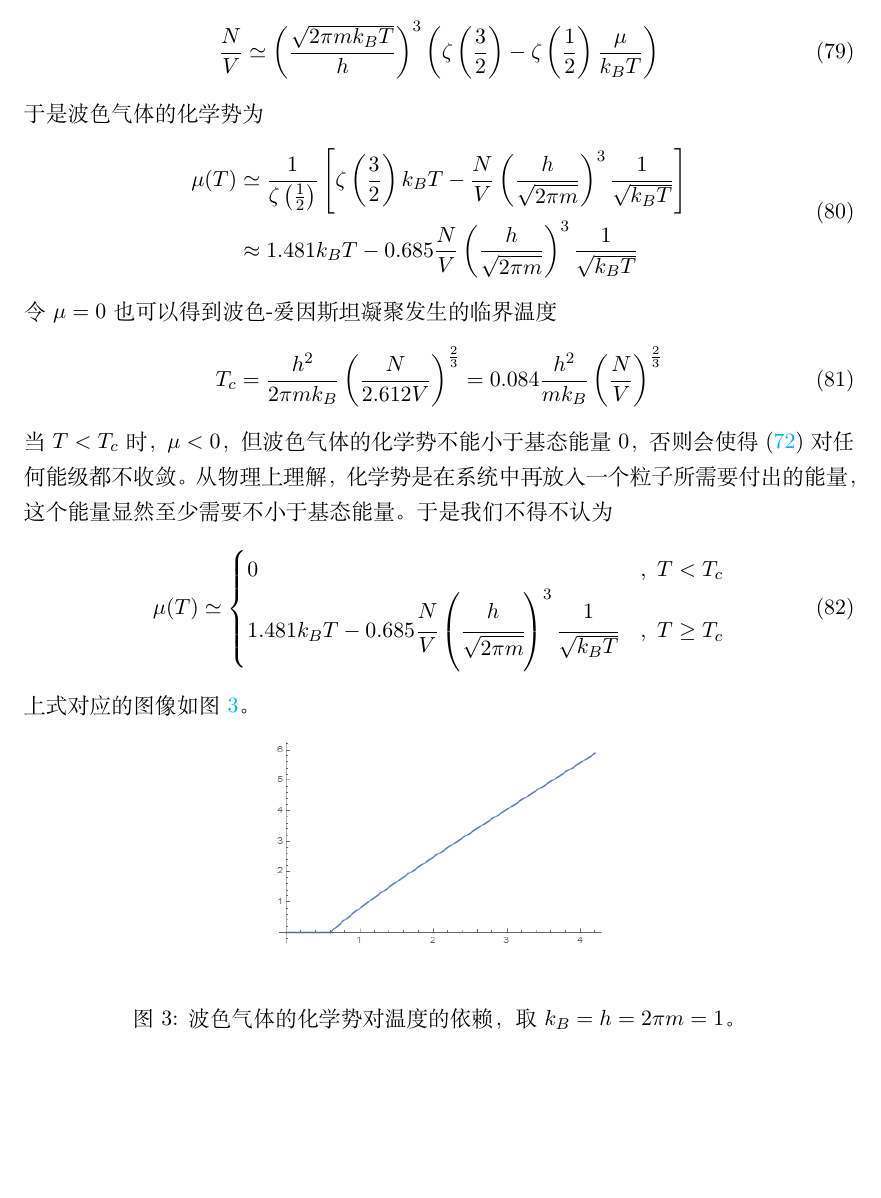
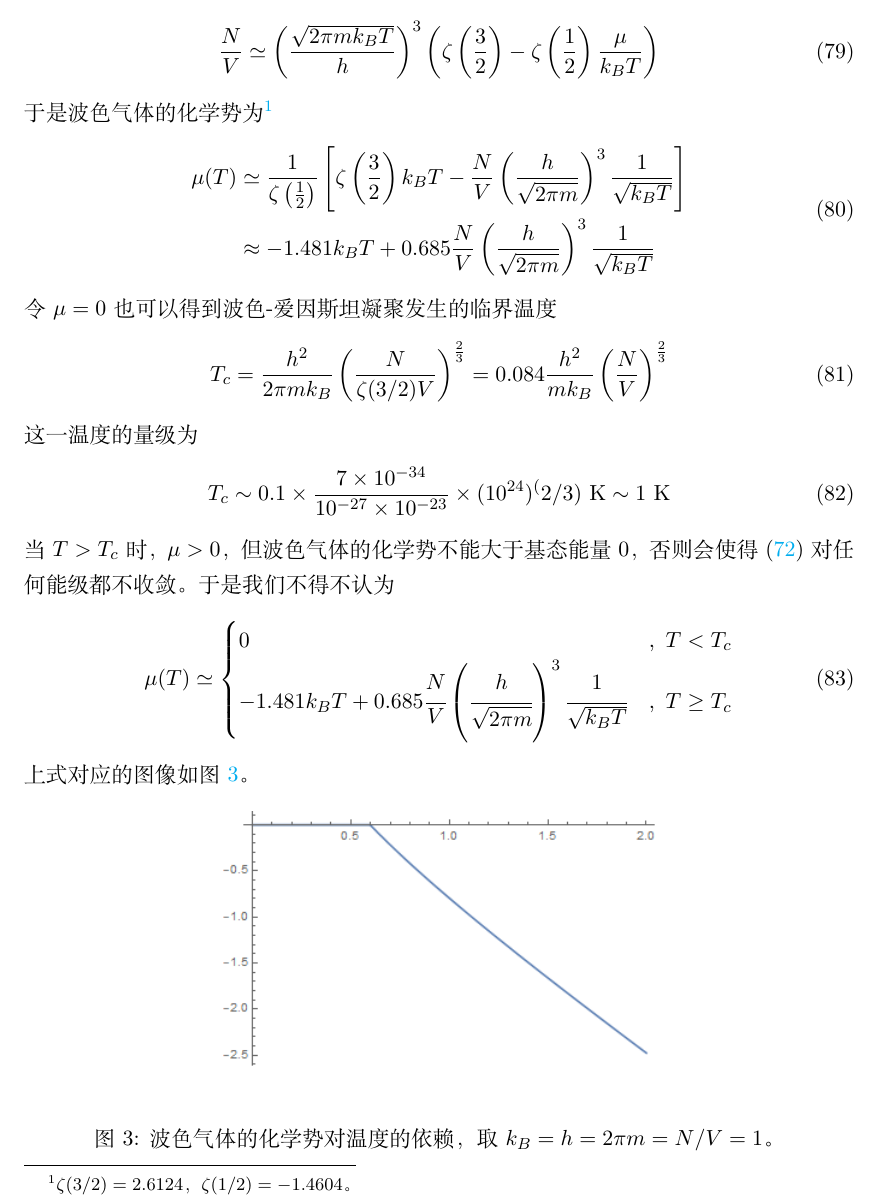
Before and after one commit to Probfia/Notes, a LaTeX document (quick_sp/quick_sp.tex): part of page 18 of 24, cut so that both start at the same text, the shorter picture padded with empty space. Compiled offline with XeLaTeX.

Commit message:
Add files via upload

```diff
--- a/quick_sp/quick_sp.tex
+++ b/quick_sp/quick_sp.tex
@@ -519,23 +519,27 @@ N &= \frac{1}{\beta} \frac{\partial \ln \grandz}{\partial \mu}\\
 \beq
 \frac{N}{V} \simeq \left(\frac{\sqrt{2\pi m k_B T}}{h}\right)^3 \left( \zeta \left(\frac{3}{2}\right) -\zeta \left(\frac{1}{2}\right) \frac{\mu}{k_B T}\right)
 \eeq
-于是波色气体的化学势为
+于是波色气体的化学势为\footnote{$\zeta(3/2) = 2.6124$，$\zeta(1/2) = -1.4604$。}
 \bea
 \mu(T) &\simeq  \frac{1}{\zeta \left(\frac{1}{2}\right)} \left[ \zeta \left(\frac{3}{2}\right) k_B T - \frac{N}{V} \left( \frac{h}{\sqrt{2\pi m}}\right)^3 \frac{1}{\sqrt{k_B T}} \right] \\
-&\approx 1.481 k_B T - 0.685 \frac{N}{V} \left( \frac{h}{\sqrt{2\pi m}}\right)^3 \frac{1}{\sqrt{k_B T}}
+&\approx- 1.481 k_B T + 0.685 \frac{N}{V} \left( \frac{h}{\sqrt{2\pi m}}\right)^3 \frac{1}{\sqrt{k_B T}}
 \eea
 令$\mu = 0$也可以得到波色-爱因斯坦凝聚发生的临界温度
 \beq
-T_c = \frac{h^2}{2\pi m k_B} \left( \frac{N}{2.612V} \right)^{\frac{2}{3}} = 0.084 \frac{h^2}{mk_B} \left( \frac{N}{V}\right)^{\frac{2}{3}}
+T_c = \frac{h^2}{2\pi m k_B} \left( \frac{N}{\zeta(3/2)V} \right)^{\frac{2}{3}} = 0.084 \frac{h^2}{mk_B} \left( \frac{N}{V}\right)^{\frac{2}{3}}
 \eeq
-当$T<T_c$时，$\mu <0$，但波色气体的化学势不能小于基态能量0，否则会使得\cref{bez}对任何能级都不收敛。从物理上理解，化学势是在系统中再放入一个粒子所需要付出的能量，这个能量显然至少需要不小于基态能量。于是我们不得不认为
+这一温度的量级为
+\beq
+T_c \sim 0.1 \times \frac{7 \times 10^{-34}}{10^{-27} \times 10^{-23}} \times (10^{24})^(2/3)\mathrm{\ K} \sim 1{\rm \ K}
+\eeq
+当$T>T_c$时，$\mu >0$，但波色气体的化学势不能大于基态能量0，否则会使得\cref{bez}对任何能级都不收敛。于是我们不得不认为
 \beq
 \mu(T) \simeq \begin{cases} 0 &,\ T<T_c \\
-1.481 k_B T - 0.685 \cfrac{N}{V} \left( \cfrac{h}{\sqrt{2\pi m}}\right)^3 \cfrac{1}{\sqrt{k_B T}}&,\ T\geq T_c
+-1.481 k_B T + 0.685 \cfrac{N}{V} \left( \cfrac{h}{\sqrt{2\pi m}}\right)^3 \cfrac{1}{\sqrt{k_B T}}&,\ T\geq T_c
 \end{cases}
 \eeq
 上式对应的图像如\cref{bec_mu}。
-\cpicn{0.45}{bec_mu}{波色气体的化学势对温度的依赖，取$k_B = h = 2\pi m = 1$。}
+\cpicn{0.6}{bec_mu}{波色气体的化学势对温度的依赖，取$k_B = h = 2\pi m = N/V= 1$。}
 聪明的小朋友马上就看出来了，这里存在一个相变。如果你仔细算出热容，会发现它的一阶导数在$T_c$处不连续，这是一个三级相变（二级相变热容本身不连续）。低于临界温度的相称为{\red 波色-爱因斯坦凝聚相}。
 \subsubsection{费米-狄拉克凝聚}
 当温度足够低时，气体总是倾向于占据低能态，对波色-爱因斯坦分布，这就相当于粒子全部集中于基态，形成波色-爱因斯坦分布；同样的对费米-狄拉克分布，存在一个温度$T_F$，使得化学势等于$\mu(T_F) \equiv E_F$称为{\red 费米能}。低于这个温度时，所有能量低于$E_F$的态都被占满。费米-狄拉克分布退化为
```
Also changed, not shown: quick_sp/bec_mu.png.
